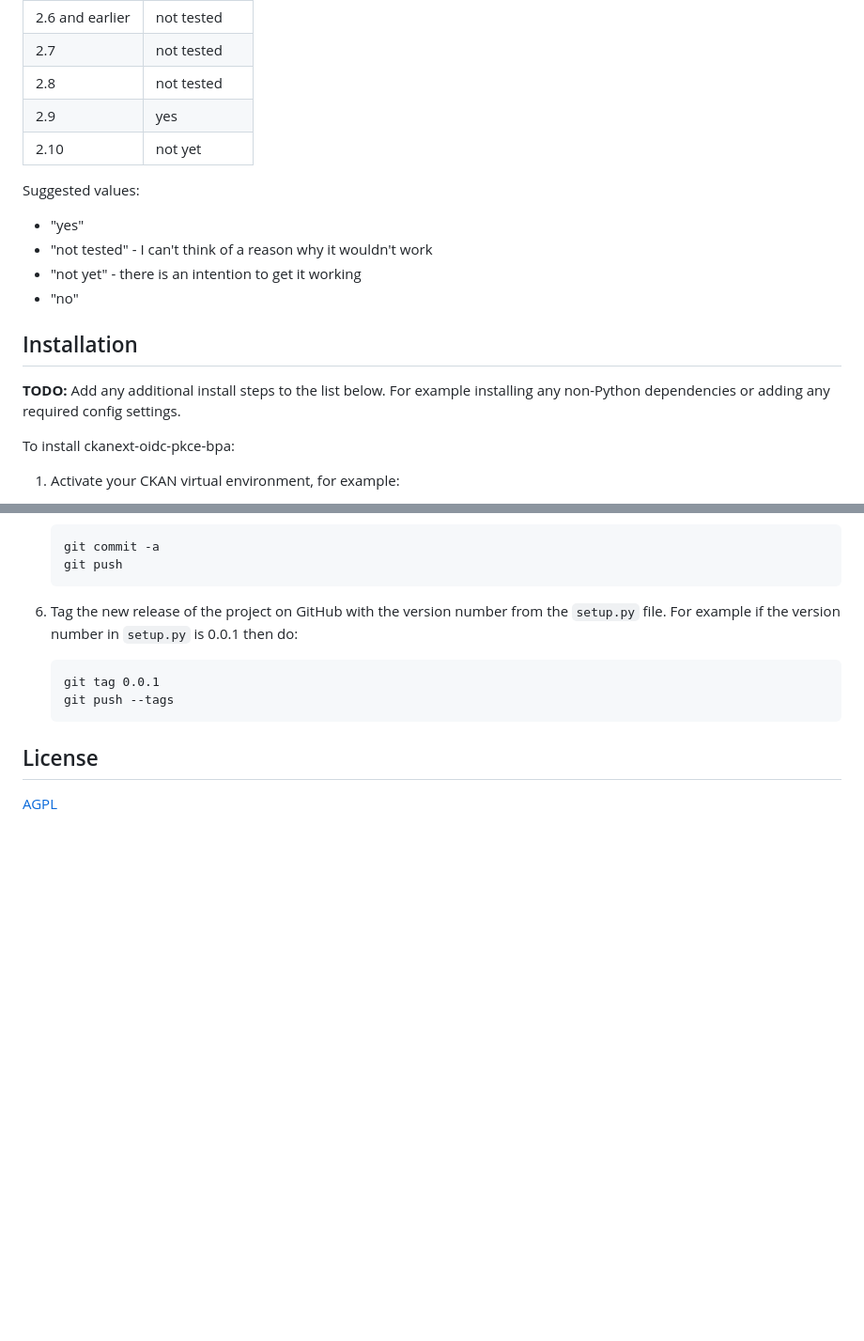
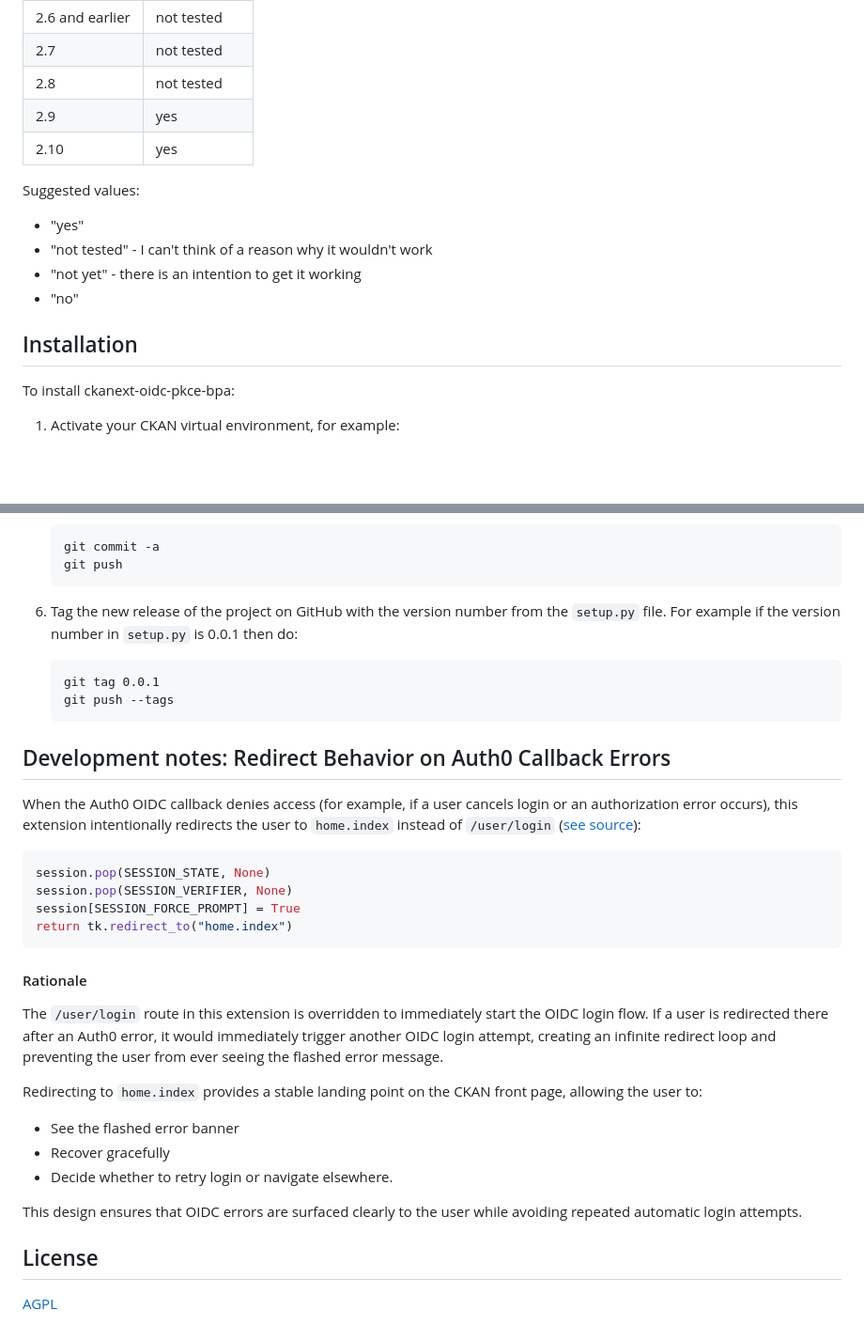
Before and after one commit to BioplatformsAustralia/ckanext-oidc-pkce-bpa, a Markdown page: README.md, 2 parts joined by grey strips. Shown: that part at 94% size. Rendered like a GitHub page; blank space fills up the shorter version.

Commit message:
add rationale in README

````diff
--- a/README.md
+++ b/README.md
@@ -16,7 +16,7 @@ Compatibility with core CKAN versions:
 | 2.7             | not tested    |
 | 2.8             | not tested    |
 | 2.9             | yes           |
-| 2.10            | not yet       |
+| 2.10            | yes           |
 
 Suggested values:
 
@@ -27,10 +27,6 @@ Suggested values:
 
 
 ## Installation
-
-**TODO:** Add any additional install steps to the list below.
-   For example installing any non-Python dependencies or adding any required
-   config settings.
 
 To install ckanext-oidc-pkce-bpa:
 
@@ -115,6 +111,30 @@ If ckanext-oidc-pkce-bpa should be available on PyPI you can follow these steps
        git tag 0.0.1
        git push --tags
 
+## Development notes: Redirect Behavior on Auth0 Callback Errors
+
+When the Auth0 OIDC callback denies access (for example, if a user cancels login or an authorization error occurs), this extension intentionally redirects the user to `home.index` instead of `/user/login` ([see source](./ckanext/oidc_pkce_bpa/plugin.py)):
+
+```python
+session.pop(SESSION_STATE, None)
+session.pop(SESSION_VERIFIER, None)
+session[SESSION_FORCE_PROMPT] = True
+return tk.redirect_to("home.index")
+```
+
+#### Rationale
+
+The `/user/login` route in this extension is overridden to immediately start the OIDC login flow.
+If a user is redirected there after an Auth0 error, it would immediately trigger another OIDC login attempt, creating an infinite redirect loop and preventing the user from ever seeing the flashed error message.
+
+Redirecting to `home.index` provides a stable landing point on the CKAN front page, allowing the user to:
+- See the flashed error banner
+- Recover gracefully
+- Decide whether to retry login or navigate elsewhere.
+
+This design ensures that OIDC errors are surfaced clearly to the user while avoiding repeated automatic login attempts.
+
+
 ## License
 
 [AGPL](https://www.gnu.org/licenses/agpl-3.0.en.html)
````
